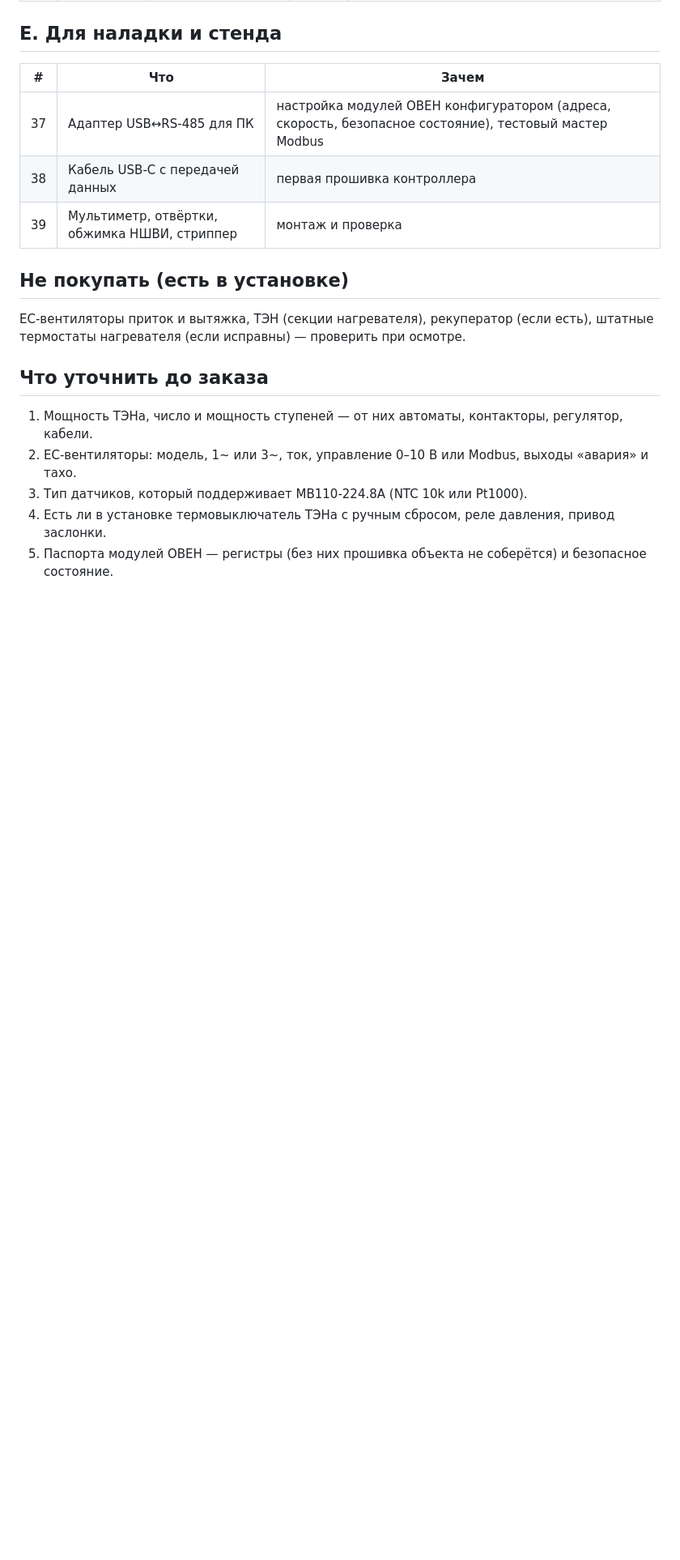
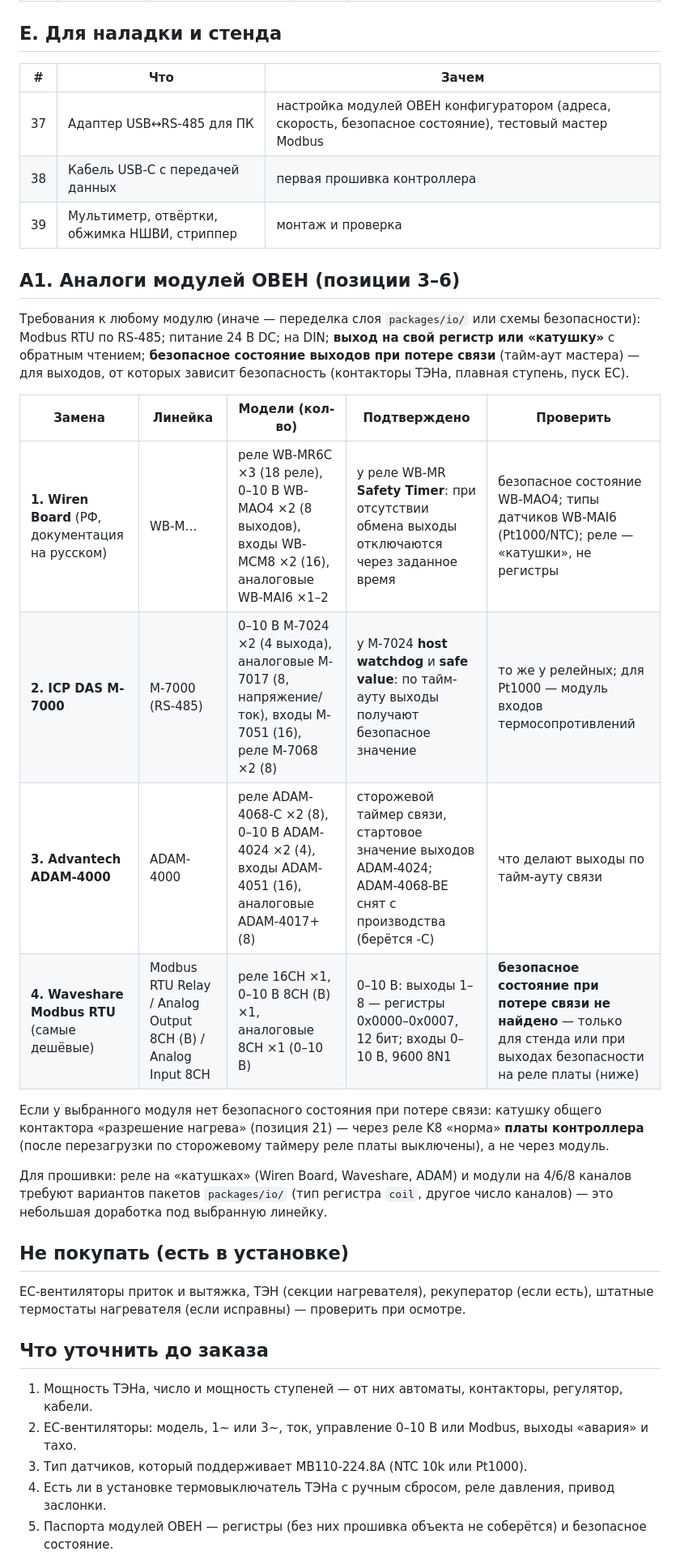
Before and after one commit to georgij4207-blip/-, a Markdown page: ПО дляПВ/docs/bom_template_b.md, the part around the change. Shown at 81% size. Rendered like a GitHub page; blank space fills up the shorter version.

Commit message:
Список шаблона Б: аналоги модулей ОВЕН (Wiren Board, ICP DAS, Advantech, Waveshare) с требованиями
Co-Authored-By: Claude Opus 5.5 <noreply@anthropic.com>
Claude-Session: https://claude.ai/code/session_01YCoVpZiDRkN2o7UHyZ496q

```diff
--- a/ПО дляПВ/docs/bom_template_b.md
+++ b/ПО дляПВ/docs/bom_template_b.md
@@ -68,6 +68,28 @@
 | 38 | Кабель USB-C с передачей данных | первая прошивка контроллера |
 | 39 | Мультиметр, отвёртки, обжимка НШВИ, стриппер | монтаж и проверка |
 
+## A1. Аналоги модулей ОВЕН (позиции 3–6)
+
+Требования к любому модулю (иначе — переделка слоя `packages/io/` или схемы безопасности):
+Modbus RTU по RS-485; питание 24 В DC; на DIN; **выход на свой регистр или «катушку»** с
+обратным чтением; **безопасное состояние выходов при потере связи** (тайм-аут мастера) — для
+выходов, от которых зависит безопасность (контакторы ТЭНа, плавная ступень, пуск EC).
+
+| Замена | Линейка | Модели (кол-во) | Подтверждено | Проверить |
+|---|---|---|---|---|
+| **1. Wiren Board** (РФ, документация на русском) | WB-M… | реле WB-MR6C ×3 (18 реле), 0–10 В WB-MAO4 ×2 (8 выходов), входы WB-MCM8 ×2 (16), аналоговые WB-MAI6 ×1–2 | у реле WB-MR **Safety Timer**: при отсутствии обмена выходы отключаются через заданное время | безопасное состояние WB-MAO4; типы датчиков WB-MAI6 (Pt1000/NTC); реле — «катушки», не регистры |
+| **2. ICP DAS M-7000** | M-7000 (RS-485) | 0–10 В M-7024 ×2 (4 выхода), аналоговые M-7017 (8, напряжение/ток), входы M-7051 (16), реле M-7068 ×2 (8) | у M-7024 **host watchdog** и **safe value**: по тайм-ауту выходы получают безопасное значение | то же у релейных; для Pt1000 — модуль входов термосопротивлений |
+| **3. Advantech ADAM-4000** | ADAM-4000 | реле ADAM-4068-C ×2 (8), 0–10 В ADAM-4024 ×2 (4), входы ADAM-4051 (16), аналоговые ADAM-4017+ (8) | сторожевой таймер связи, стартовое значение выходов ADAM-4024; ADAM-4068-BE снят с производства (берётся -C) | что делают выходы по тайм-ауту связи |
+| **4. Waveshare Modbus RTU** (самые дешёвые) | Modbus RTU Relay / Analog Output 8CH (B) / Analog Input 8CH | реле 16CH ×1, 0–10 В 8CH (B) ×1, аналоговые 8CH ×1 (0–10 В) | 0–10 В: выходы 1–8 — регистры 0x0000–0x0007, 12 бит; входы 0–10 В, 9600 8N1 | **безопасное состояние при потере связи не найдено** — только для стенда или при выходах безопасности на реле платы (ниже) |
+
+Если у выбранного модуля нет безопасного состояния при потере связи: катушку общего контактора
+«разрешение нагрева» (позиция 21) — через реле K8 «норма» **платы контроллера** (после
+перезагрузки по сторожевому таймеру реле платы выключены), а не через модуль.
+
+Для прошивки: реле на «катушках» (Wiren Board, Waveshare, ADAM) и модули на 4/6/8 каналов
+требуют вариантов пакетов `packages/io/` (тип регистра `coil`, другое число каналов) — это
+небольшая доработка под выбранную линейку.
+
 ## Не покупать (есть в установке)
 
 EC-вентиляторы приток и вытяжка, ТЭН (секции нагревателя), рекуператор (если есть), штатные
```
